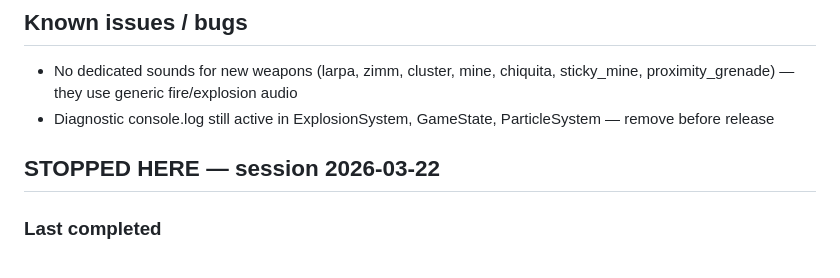
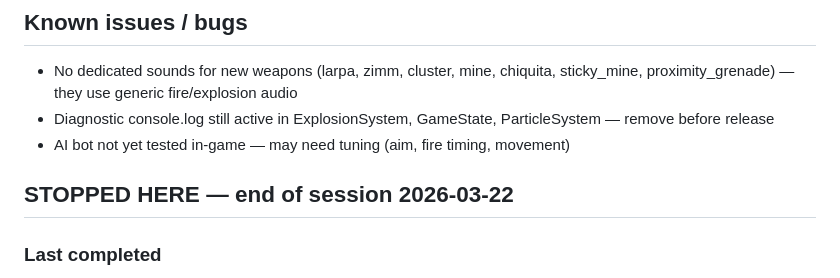
Before and after one commit to qwasko/liero-clone, a Markdown page: STATUS.md, the part around the change. GitHub-like rendering.

Commit message:
docs: update STATUS.md — end of session 2026-03-22
Co-Authored-By: Claude Opus 4.6 <noreply@anthropic.com>

```diff
--- a/STATUS.md
+++ b/STATUS.md
@@ -96,8 +96,9 @@
   — they use generic fire/explosion audio
 - Diagnostic console.log still active in ExplosionSystem, GameState, ParticleSystem
   — remove before release
+- AI bot not yet tested in-game — may need tuning (aim, fire timing, movement)
 
-## STOPPED HERE — session 2026-03-22
+## STOPPED HERE — end of session 2026-03-22
 
 ### Last completed
 - AI bot opponent Phase 1: vision-limited controller with HUNT/SEARCH/EXPLORE states
```
